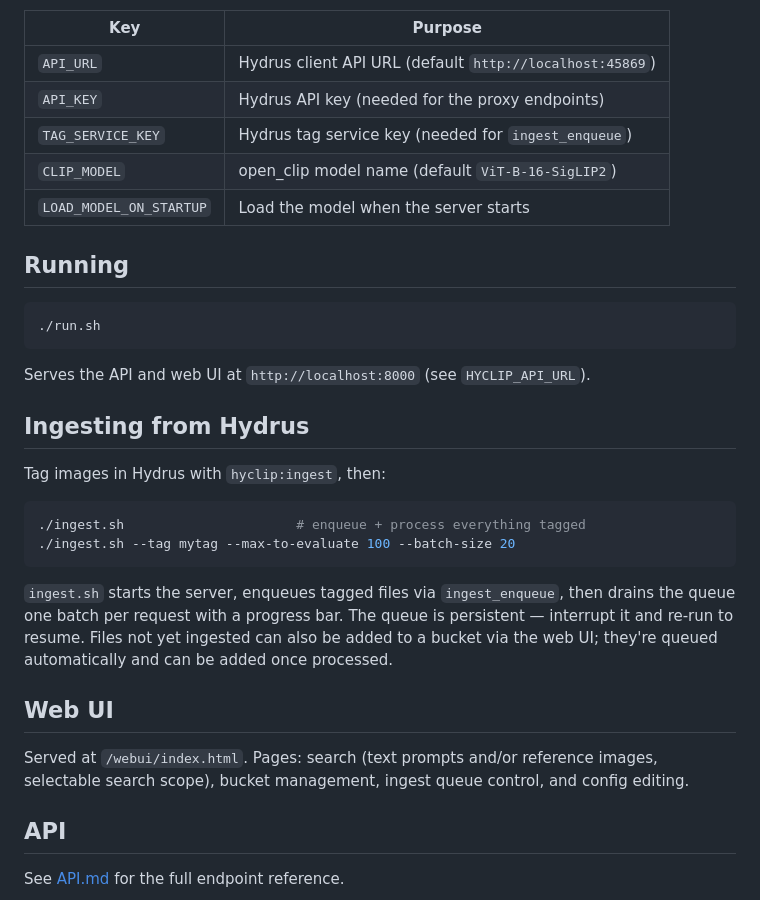
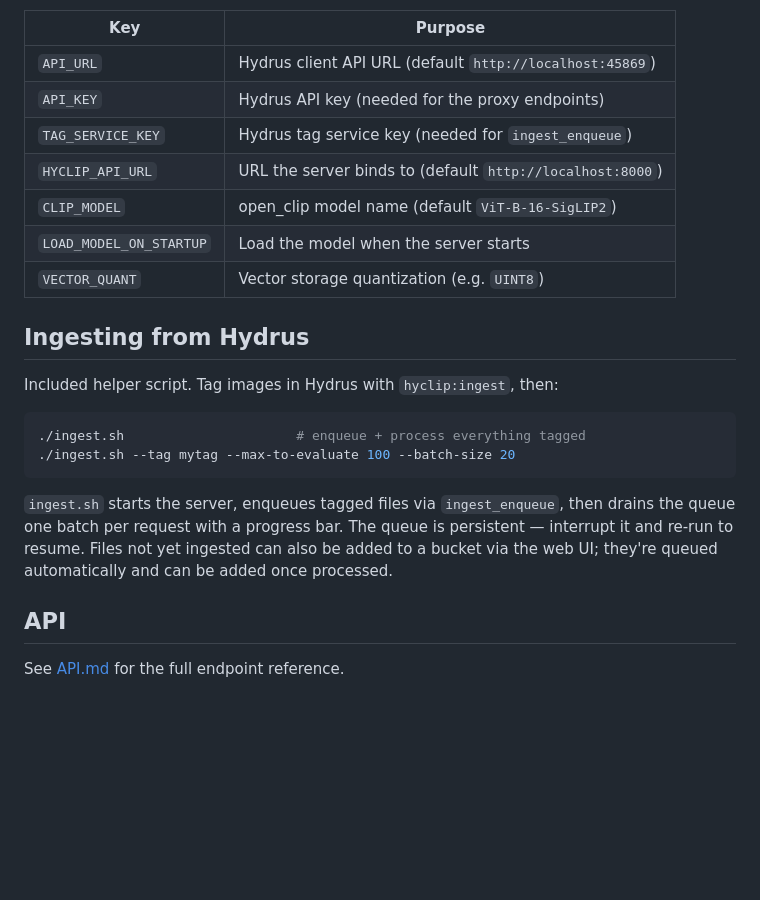
Before and after one commit to therandomlance/HyCLIP, a Markdown page: README.md, the part around one of its changes. Drawn GitHub-style; blank space fills up the shorter version.

````diff
--- a/README.md
+++ b/README.md
@@ -29,20 +46,14 @@ Key options:
 | `API_URL` | Hydrus client API URL (default `http://localhost:45869`) |
 | `API_KEY` | Hydrus API key (needed for the proxy endpoints) |
 | `TAG_SERVICE_KEY` | Hydrus tag service key (needed for `ingest_enqueue`) |
+| `HYCLIP_API_URL` | URL the server binds to (default `http://localhost:8000`) |
 | `CLIP_MODEL` | open_clip model name (default `ViT-B-16-SigLIP2`) |
 | `LOAD_MODEL_ON_STARTUP` | Load the model when the server starts |
-
-## Running
-
-```bash
-./run.sh
-```
-
-Serves the API and web UI at `http://localhost:8000` (see `HYCLIP_API_URL`).
+| `VECTOR_QUANT` | Vector storage quantization (e.g. `UINT8`) |
 
 ## Ingesting from Hydrus
 
-Tag images in Hydrus with `hyclip:ingest`, then:
+Included helper script. Tag images in Hydrus with `hyclip:ingest`, then:
 
 ```bash
 ./ingest.sh                      # enqueue + process everything tagged
@@ -50,10 +61,6 @@ Tag images in Hydrus with `hyclip:ingest`, then:
 ```
 
 `ingest.sh` starts the server, enqueues tagged files via `ingest_enqueue`, then drains the queue one batch per request with a progress bar. The queue is persistent — interrupt it and re-run to resume. Files not yet ingested can also be added to a bucket via the web UI; they're queued automatically and can be added once processed.
-
-## Web UI
-
-Served at `/webui/index.html`. Pages: search (text prompts and/or reference images, selectable search scope), bucket management, ingest queue control, and config editing.
 
 ## API
 
````
Also changed, not shown: other parts of README.md (+22 -9 lines).
